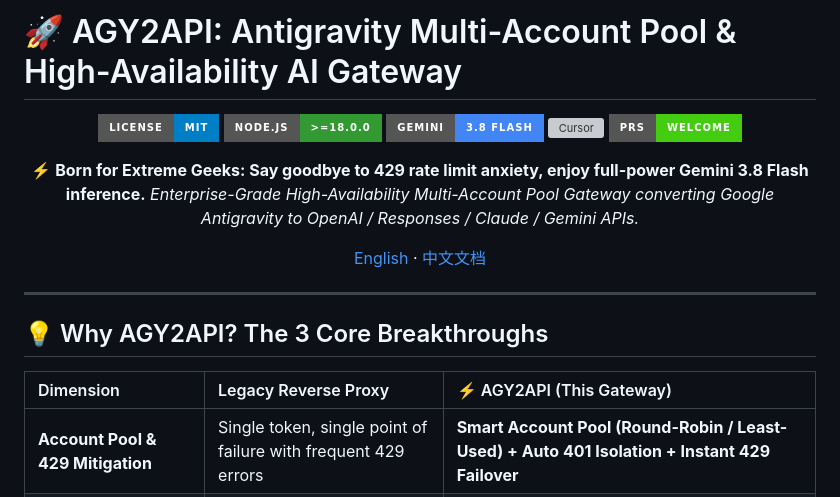
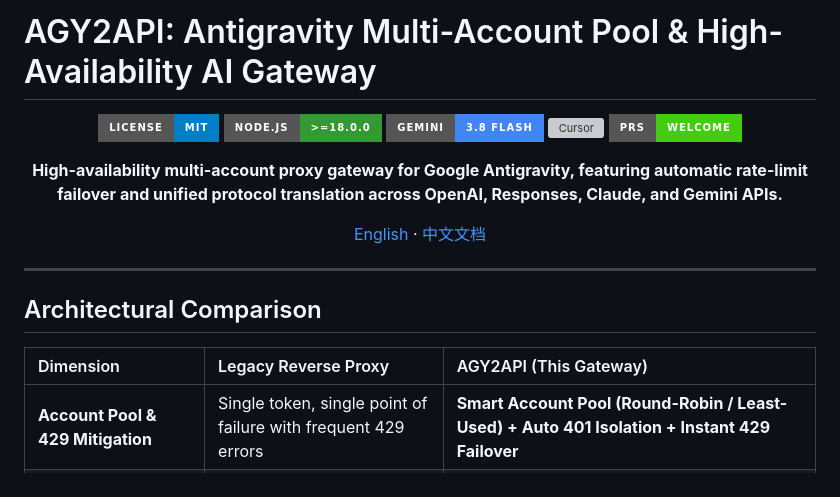
Before and after one commit to Alphaxiaoteng/agy2api, a Markdown page: README_EN.md, the part around one of its changes. Drawn GitHub-style; badges without logos; grey boxes are pictures that could not be loaded.

Commit message:
docs: strip emojis and refine technical positioning with Claude

```diff
--- a/README_EN.md
+++ b/README_EN.md
@@ -1,4 +1,4 @@
-# 🚀 AGY2API: Antigravity Multi-Account Pool & High-Availability AI Gateway
+# AGY2API: Antigravity Multi-Account Pool & High-Availability AI Gateway
 
 <div align="center">
 
@@ -8,8 +8,7 @@
 [![Cursor](https://img.shields.io/badge/Cursor%20%2F%20Codex-Native%20Responses-000000.svg?style=for-the-badge)](https://cursor.com)
 [![PRs Welcome](https://img.shields.io/badge/PRs-welcome-brightgreen.svg?style=for-the-badge)](https://github.com/Alphaxiaoteng/antigravity2api-nodejs/pulls)
 
-**⚡ Born for Extreme Geeks: Say goodbye to 429 rate limit anxiety, enjoy full-power Gemini 3.8 Flash inference.**
-*Enterprise-Grade High-Availability Multi-Account Pool Gateway converting Google Antigravity to OpenAI / Responses / Claude / Gemini APIs.*
+**High-availability multi-account proxy gateway for Google Antigravity, featuring automatic rate-limit failover and unified protocol translation across OpenAI, Responses, Claude, and Gemini APIs.**
 
 [English](README_EN.md) · [中文文档](README.md)
 
@@ -17,9 +16,9 @@
 
 ---
 
-## 💡 Why AGY2API? The 3 Core Breakthroughs
+## Architectural Comparison
 
-| Dimension | Legacy Reverse Proxy | ⚡ AGY2API (This Gateway) |
+| Dimension | Legacy Reverse Proxy | AGY2API (This Gateway) |
 | :--- | :--- | :--- |
 | **Account Pool & 429 Mitigation** | Single token, single point of failure with frequent 429 errors | **Smart Account Pool (Round-Robin / Least-Used) + Auto 401 Isolation + Instant 429 Failover** |
 | **Weekly Quota Auto-Reset** | Dormant accounts after hitting quota limits, requires manual refresh | **Built-in Weekly Activation Manager, auto-probing and reactivating accounts every Monday at 00:00** |
```
Also changed, not shown: other parts of README_EN.md (+5 -5 lines), README.md (+34 -34 lines).
